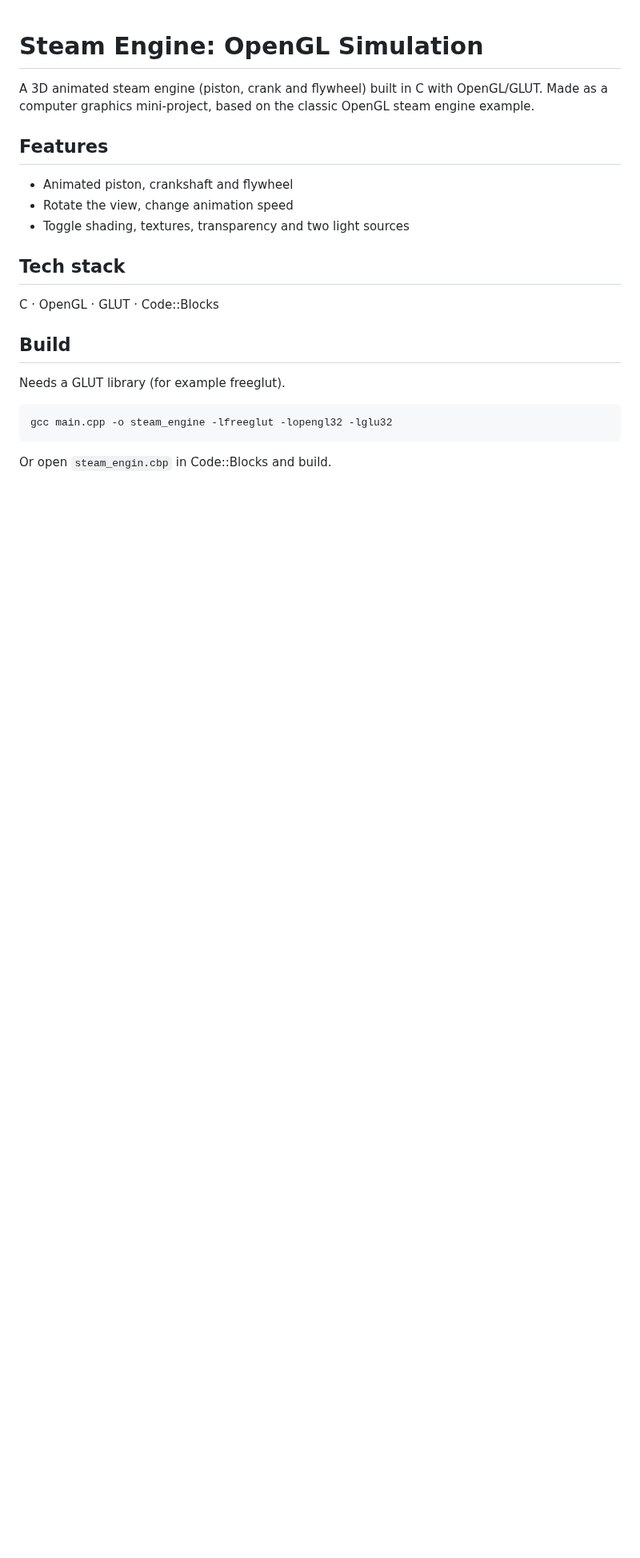
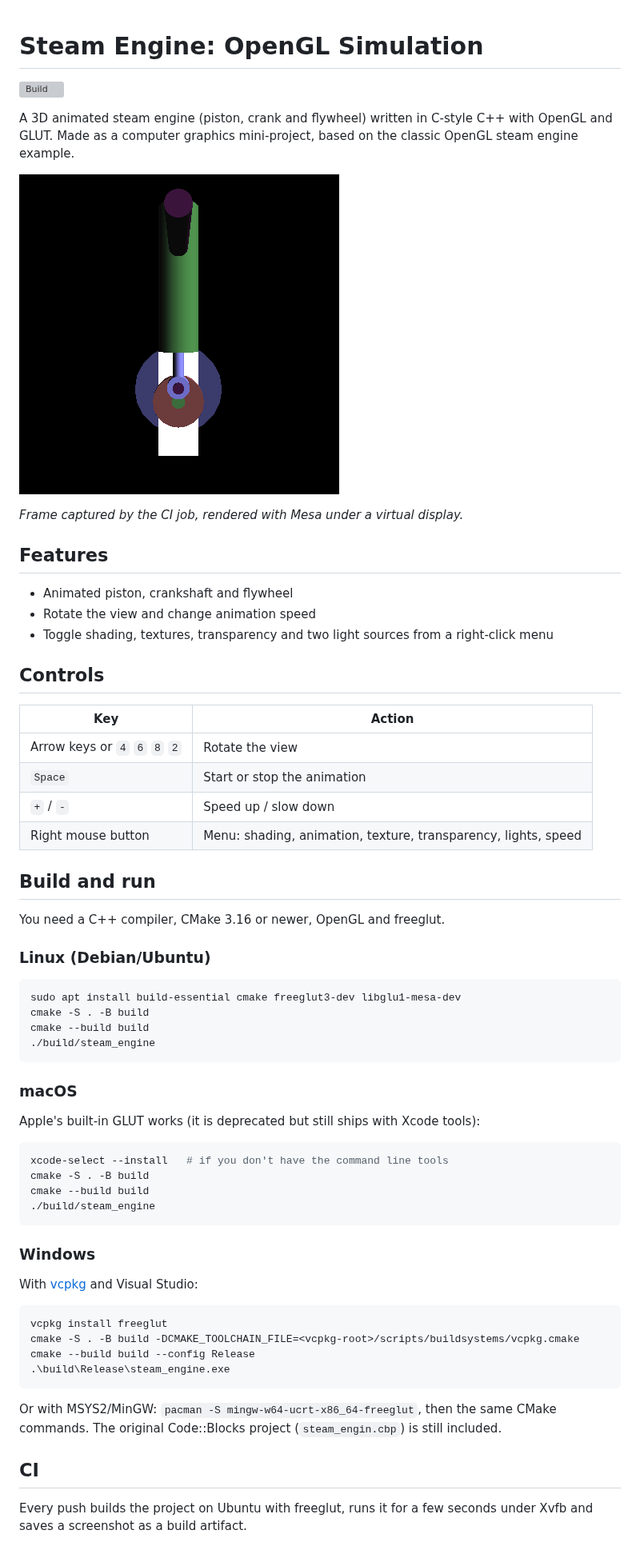
Before and after one commit to smadhu6364-beep/steam_engin, a Markdown page: README.md, the part around the change. Shown at 80% size. Rendered like a GitHub page; pictures changed too: docs/screenshot.png (added); blank space fills up the shorter version; grey boxes are pictures that could not be loaded.

Commit message:
README: build steps for Linux, macOS and Windows, controls, CI screenshot
Co-Authored-By: Claude Opus 5.5 <noreply@anthropic.com>

````diff
--- a/README.md
+++ b/README.md
@@ -1,18 +1,57 @@
 # Steam Engine: OpenGL Simulation
 
-A 3D animated steam engine (piston, crank and flywheel) built in C with OpenGL/GLUT. Made as a computer graphics mini-project, based on the classic OpenGL steam engine example.
+[![Build](https://github.com/smadhu6364-beep/steam_engin/actions/workflows/build.yml/badge.svg)](https://github.com/smadhu6364-beep/steam_engin/actions/workflows/build.yml)
+
+A 3D animated steam engine (piston, crank and flywheel) written in C-style C++ with OpenGL and GLUT. Made as a computer graphics mini-project, based on the classic OpenGL steam engine example.
+
+![Steam engine rendered under Xvfb in CI](docs/screenshot.png)
+
+*Frame captured by the CI job, rendered with Mesa under a virtual display.*
 
 ## Features
 - Animated piston, crankshaft and flywheel
-- Rotate the view, change animation speed
-- Toggle shading, textures, transparency and two light sources
+- Rotate the view and change animation speed
+- Toggle shading, textures, transparency and two light sources from a right-click menu
 
-## Tech stack
-C · OpenGL · GLUT · Code::Blocks
+## Controls
 
-## Build
-Needs a GLUT library (for example freeglut).
+| Key | Action |
+| --- | --- |
+| Arrow keys or `4` `6` `8` `2` | Rotate the view |
+| `Space` | Start or stop the animation |
+| `+` / `-` | Speed up / slow down |
+| Right mouse button | Menu: shading, animation, texture, transparency, lights, speed |
+
+## Build and run
+
+You need a C++ compiler, CMake 3.16 or newer, OpenGL and freeglut.
+
+### Linux (Debian/Ubuntu)
+```bash
+sudo apt install build-essential cmake freeglut3-dev libglu1-mesa-dev
+cmake -S . -B build
+cmake --build build
+./build/steam_engine
 ```
-gcc main.cpp -o steam_engine -lfreeglut -lopengl32 -lglu32
+
+### macOS
+Apple's built-in GLUT works (it is deprecated but still ships with Xcode tools):
+```bash
+xcode-select --install   # if you don't have the command line tools
+cmake -S . -B build
+cmake --build build
+./build/steam_engine
 ```
-Or open `steam_engin.cbp` in Code::Blocks and build.
+
+### Windows
+With [vcpkg](https://vcpkg.io) and Visual Studio:
+```powershell
+vcpkg install freeglut
+cmake -S . -B build -DCMAKE_TOOLCHAIN_FILE=<vcpkg-root>/scripts/buildsystems/vcpkg.cmake
+cmake --build build --config Release
+.\build\Release\steam_engine.exe
+```
+Or with MSYS2/MinGW: `pacman -S mingw-w64-ucrt-x86_64-freeglut`, then the same CMake commands. The original Code::Blocks project (`steam_engin.cbp`) is still included.
+
+## CI
+Every push builds the project on Ubuntu with freeglut, runs it for a few seconds under Xvfb and saves a screenshot as a build artifact.
````
